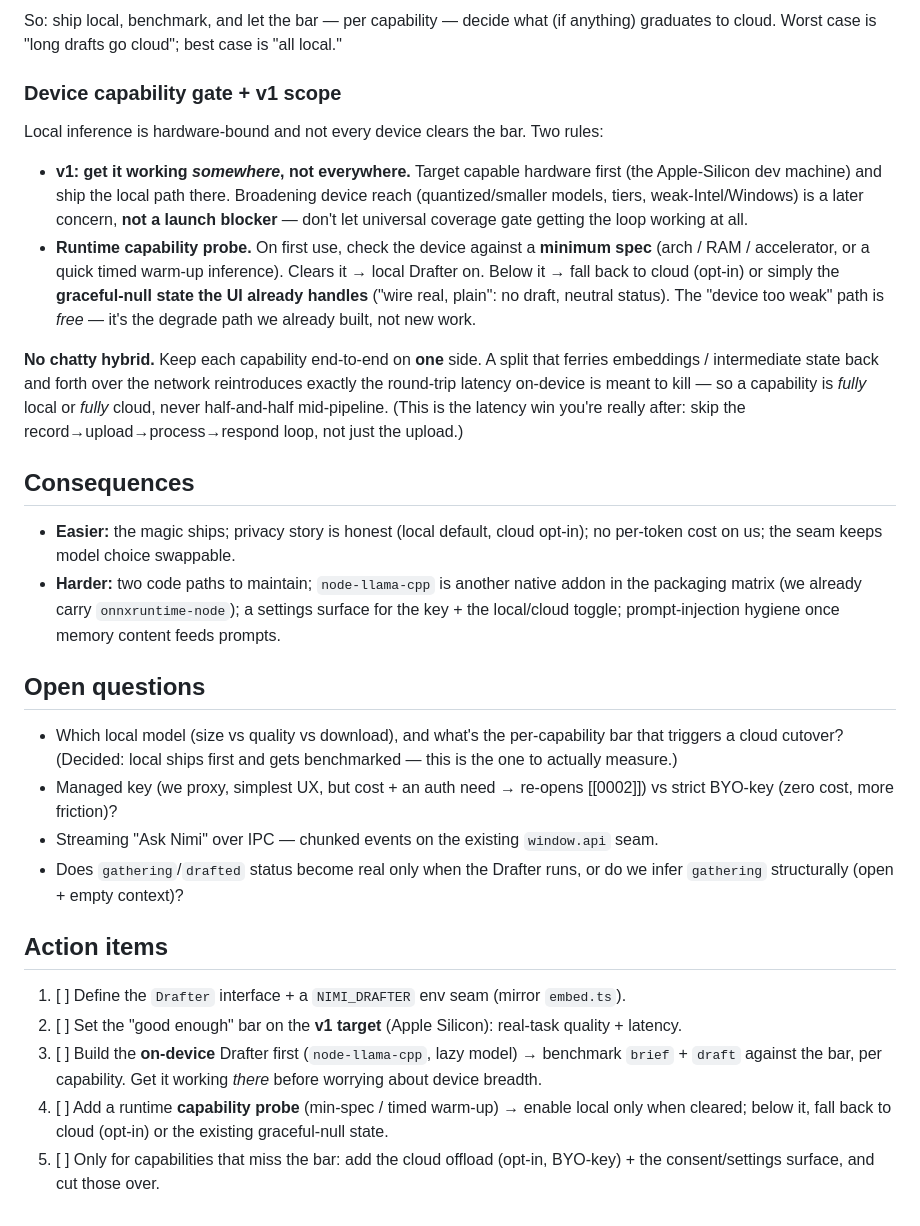
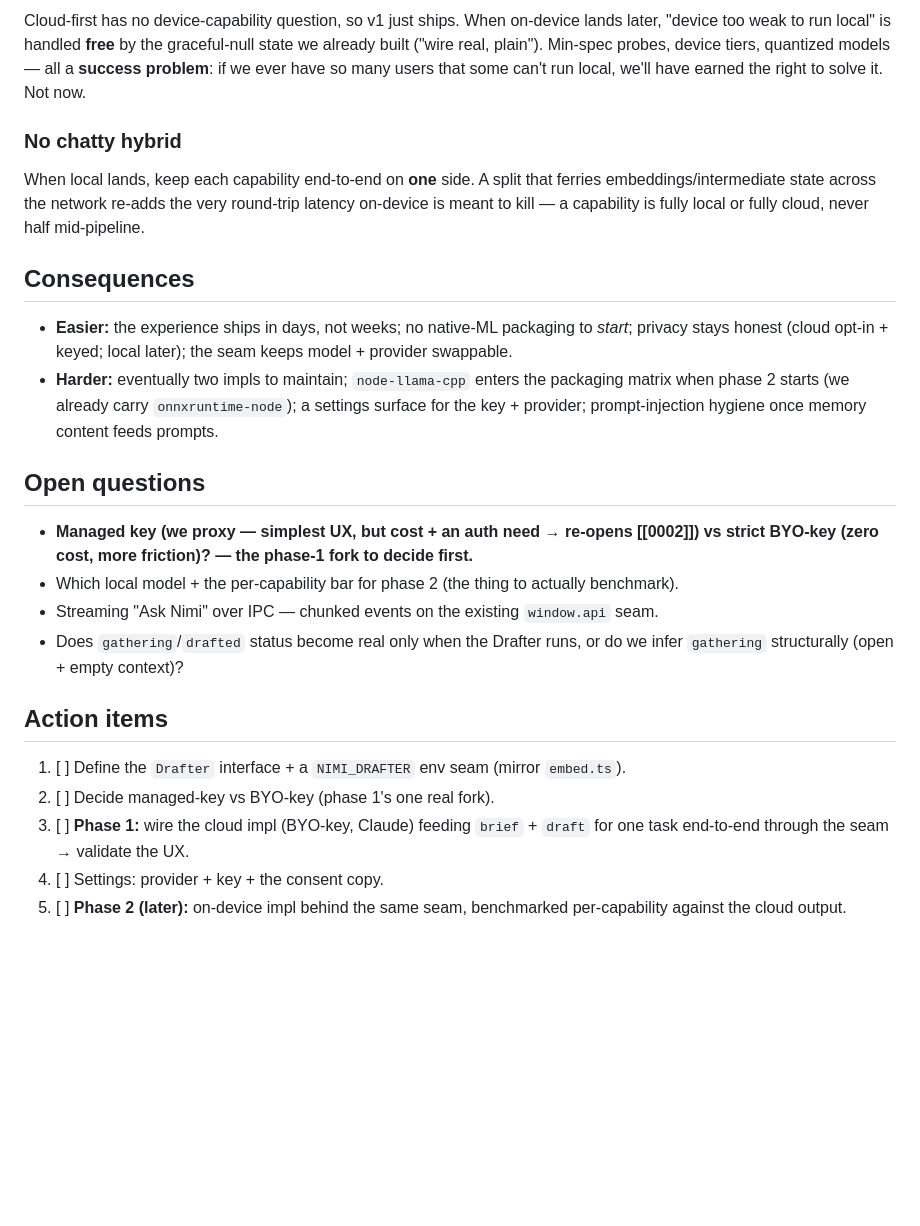
Before and after one commit to retrospct/mikan, a Markdown page: docs/adr/0004-ai-drafting-model.md, the part around one of its changes. Rendered like a GitHub page; blank space fills up the shorter version.

```diff
--- a/docs/adr/0004-ai-drafting-model.md
+++ b/docs/adr/0004-ai-drafting-model.md
@@ -78,42 +75,30 @@ Likely outcome by capability (to be confirmed by benchmark, not assumed):
 
-So: ship local, benchmark, and let the bar — per capability — decide what (if anything)
-graduates to cloud. Worst case is "long drafts go cloud"; best case is "all local."
+Cloud-first has no device-capability question, so v1 just ships. When on-device lands later,
+"device too weak to run local" is handled **free** by the graceful-null state we already built
+("wire real, plain"). Min-spec probes, device tiers, quantized models — all a **success
+problem**: if we ever have so many users that some can't run local, we'll have earned the
+right to solve it. Not now.
 
-### Device capability gate + v1 scope
+### No chatty hybrid
 
-Local inference is hardware-bound and not every device clears the bar. Two rules:
-
-- **v1: get it working _somewhere_, not everywhere.** Target capable hardware first (the
-  Apple-Silicon dev machine) and ship the local path there. Broadening device reach
-  (quantized/smaller models, tiers, weak-Intel/Windows) is a later concern, **not a launch
-  blocker** — don't let universal coverage gate getting the loop working at all.
-- **Runtime capability probe.** On first use, check the device against a **minimum spec**
-  (arch / RAM / accelerator, or a quick timed warm-up inference). Clears it → local Drafter
-  on. Below it → fall back to cloud (opt-in) or simply the **graceful-null state the UI
-  already handles** ("wire real, plain": no draft, neutral status). The "device too weak"
-  path is _free_ — it's the degrade path we already built, not new work.
-
-**No chatty hybrid.** Keep each capability end-to-end on **one** side. A split that ferries
-embeddings / intermediate state back and forth over the network reintroduces exactly the
-round-trip latency on-device is meant to kill — so a capability is _fully_ local or _fully_
-cloud, never half-and-half mid-pipeline. (This is the latency win you're really after: skip
-the record→upload→process→respond loop, not just the upload.)
+When local lands, keep each capability end-to-end on **one** side. A split that ferries
+embeddings/intermediate state across the network re-adds the very round-trip latency on-device
+is meant to kill — a capability is fully local or fully cloud, never half mid-pipeline.
 
 ## Consequences
 
-- **Easier:** the magic ships; privacy story is honest (local default, cloud opt-in); no
-  per-token cost on us; the seam keeps model choice swappable.
-- **Harder:** two code paths to maintain; `node-llama-cpp` is another native addon in the
-  packaging matrix (we already carry `onnxruntime-node`); a settings surface for the key +
-  the local/cloud toggle; prompt-injection hygiene once memory content feeds prompts.
+- **Easier:** the experience ships in days, not weeks; no native-ML packaging to _start_;
+  privacy stays honest (cloud opt-in + keyed; local later); the seam keeps model + provider
+  swappable.
+- **Harder:** eventually two impls to maintain; `node-llama-cpp` enters the packaging matrix
+  when phase 2 starts (we already carry `onnxruntime-node`); a settings surface for the key +
+  provider; prompt-injection hygiene once memory content feeds prompts.
 
 ## Open questions
 
-- Which local model (size vs quality vs download), and what's the per-capability bar that
-  triggers a cloud cutover? (Decided: local ships first and gets benchmarked — this is the
-  one to actually measure.)
-- Managed key (we proxy, simplest UX, but cost + an auth need → re-opens [[0002]]) vs strict
-  BYO-key (zero cost, more friction)?
+- **Managed key (we proxy — simplest UX, but cost + an auth need → re-opens [[0002]]) vs
+  strict BYO-key (zero cost, more friction)? — the phase-1 fork to decide first.**
+- Which local model + the per-capability bar for phase 2 (the thing to actually benchmark).
 - Streaming "Ask Nimi" over IPC — chunked events on the existing `window.api` seam.
 - Does `gathering`/`drafted` status become real only when the Drafter runs, or do we infer
   `gathering` structurally (open + empty context)?
@@ -121,11 +106,9 @@ the record→upload→process→respond loop, not just the upload.)
 ## Action items
 
 1. [ ] Define the `Drafter` interface + a `NIMI_DRAFTER` env seam (mirror `embed.ts`).
-2. [ ] Set the "good enough" bar on the **v1 target** (Apple Silicon): real-task quality + latency.
-3. [ ] Build the **on-device** Drafter first (`node-llama-cpp`, lazy model) → benchmark
-       `brief` + `draft` against the bar, per capability. Get it working _there_ before
-       worrying about device breadth.
-4. [ ] Add a runtime **capability probe** (min-spec / timed warm-up) → enable local only when
-       cleared; below it, fall back to cloud (opt-in) or the existing graceful-null state.
-5. [ ] Only for capabilities that miss the bar: add the cloud offload (opt-in, BYO-key) +
-       the consent/settings surface, and cut those over.
+2. [ ] Decide managed-key vs BYO-key (phase 1's one real fork).
+3. [ ] **Phase 1:** wire the cloud impl (BYO-key, Claude) feeding `brief` + `draft` for one
+       task end-to-end through the seam → validate the UX.
+4. [ ] Settings: provider + key + the consent copy.
+5. [ ] **Phase 2 (later):** on-device impl behind the same seam, benchmarked per-capability
+       against the cloud output.
```
Also changed, not shown: other parts of docs/adr/0004-ai-drafting-model.md (+44 -47 lines), docs/ROADMAP.md (+3 -2 lines).
